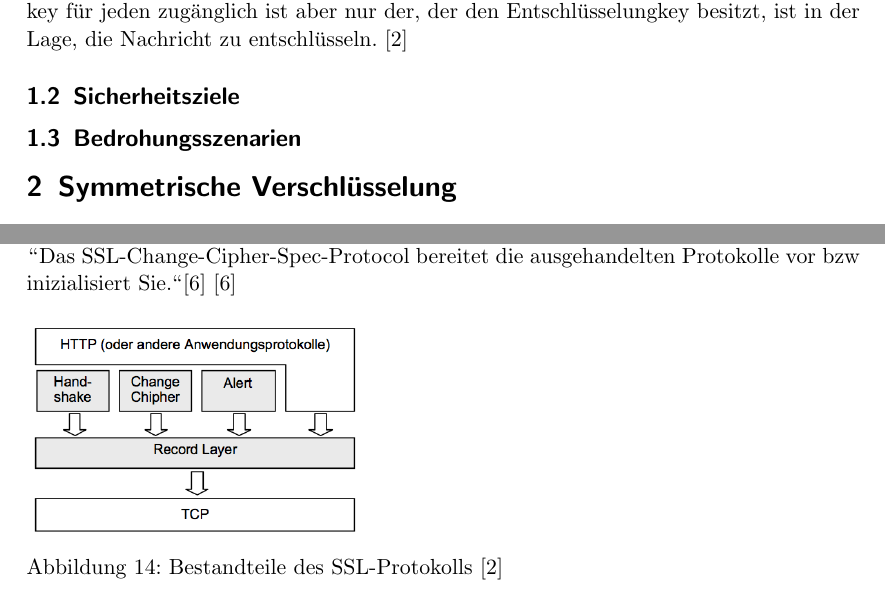
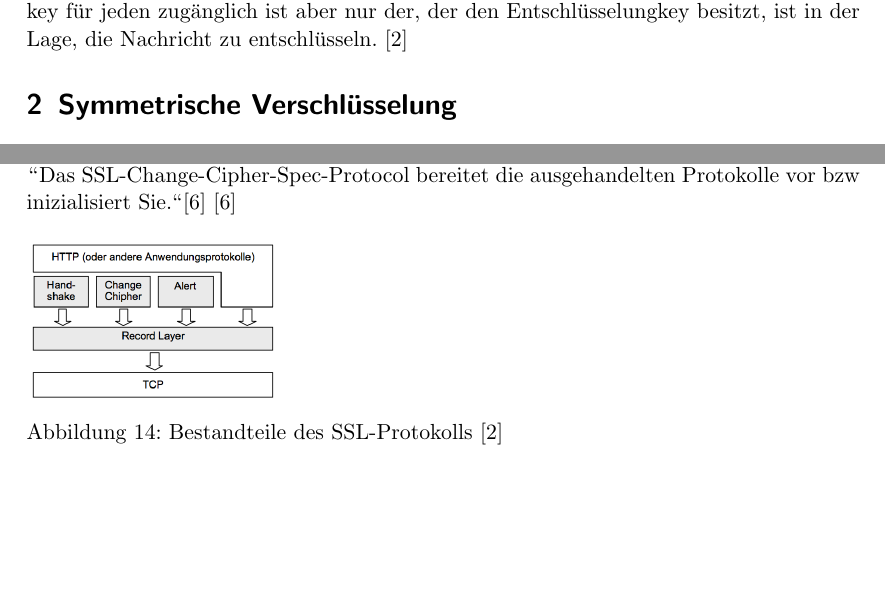
Before and after one commit to padler-tgm/Security, a LaTeX document (Ausarbeitung_adler/ausarbeitung.tex): two parts of pages 3 and 12 of 17 before the commit and two parts of pages 3 and 11 of 16 after it, joined at a grey line, cut so that both start at the same text, the shorter picture padded with empty space. Compiled offline with pdfLaTeX.

Commit message:
letzte Aenderung

```diff
--- a/Ausarbeitung_adler/ausarbeitung.tex
+++ b/Ausarbeitung_adler/ausarbeitung.tex
@@ -33,12 +33,6 @@
 \label{sec:ciphering types}
 Um nicht die eigentliche Nachricht zu übertragen, wendet man einen Schlüssel an, der aus der Nachricht einen sogennannten Chiffretext generiert. Der Empfänger dieses codierten Textes besitzt einen Dechiffrierschlüssel, um die Nachricht in ihren Ursprung zurück zu verwandeln. \grqq{}Dabei kann das Verhältnis zwischen den beiden benutzten Schlüsseln eine von zwei Ausprägungen annehmen, wir sprechen auch von sogenannten Verschlüsselungsarten.\grqq{}\cite{5} Der Standard wäre die symmetrische Verschlüsselung, wo das gleiche Geheimzweichen für das Ver- und Entschlüsseln benutzt wird. Ein Problem beim Austausch des symmetrischen Schlüssel ist, dass Mitlauschen anderer Teilnehmer.\\
 Für dieses Problem gibt es eine Lösung, die sogennannte asymmetrische Verschlüsselung. Hier gibt es für das en- und decoding einen eigene Chiffre. Wobei der Verschlüsselungskey für jeden zugänglich ist aber nur der, der den Entschlüsselungkey besitzt, ist in der Lage, die Nachricht zu entschlüsseln. \cite{1}
-
-\subsection{Sicherheitsziele}
-\label{sec:security goals}
-
-\subsection{Bedrohungsszenarien}
-\label{sec:threat scenarios}
 
 
 \section{Symmetrische Verschlüsselung}
@@ -216,7 +210,7 @@ Die zur Auswahl stehenden Protokolle werden beim SSL-Handshake vor der Kommunika
 \grqq{}Das SSL-Change-Cipher-Spec-Protocol bereitet die ausgehandelten Protokolle vor bzw inizialisiert Sie.\grqq{}\cite{6}
 \cite{6}
 \begin{figure}[H]
-\includegraphics[width=0.40\textwidth]{Bilder/TLS/SSLTLS-TCPIP}
+\includegraphics[width=0.30\textwidth]{Bilder/TLS/SSLTLS-TCPIP}
 	\caption{Bestandteile des SSL-Protokolls \cite{1}}
 	\label{fig14}
 \end{figure}
```
Also changed, not shown: Ausarbeitung_adler/ausarbeitung.pdf, Ausarbeitung_adler/ausarbeitung.tex (8 more changed lines).
